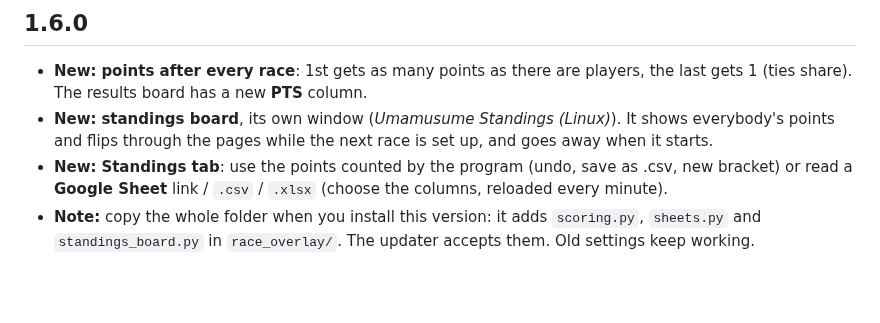
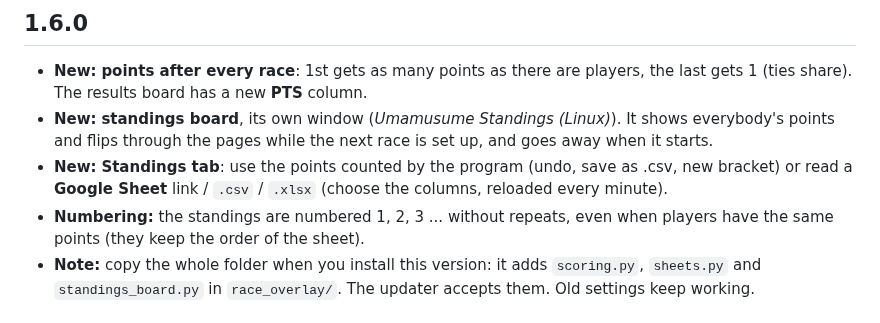
Before and after one commit to TakamoriSubaru/umamusume-race-overlay-linux, a Markdown page: CHANGELOG.md, the part around the change. GitHub-like rendering; blank space fills up the shorter version.

```diff
--- a/CHANGELOG.md
+++ b/CHANGELOG.md
@@ -5,6 +5,7 @@
 - **New:** **points after every race**: 1st gets as many points as there are players, the last gets 1 (ties share). The results board has a new **PTS** column.
 - **New:** **standings board**, its own window (*Umamusume Standings (Linux)*). It shows everybody's points and flips through the pages while the next race is set up, and goes away when it starts.
 - **New:** **Standings tab**: use the points counted by the program (undo, save as .csv, new bracket) or read a **Google Sheet** link / `.csv` / `.xlsx` (choose the columns, reloaded every minute).
+- **Numbering:** the standings are numbered 1, 2, 3 ... without repeats, even when players have the same points (they keep the order of the sheet).
 - **Note:** copy the whole folder when you install this version: it adds `scoring.py`, `sheets.py` and `standings_board.py` in `race_overlay/`. The updater accepts them. Old settings keep working.
 
 ## 1.5.4
```
Also changed, not shown: README.md (+1 -1 lines), .github/docs/standings-board.png, 1 other file.
